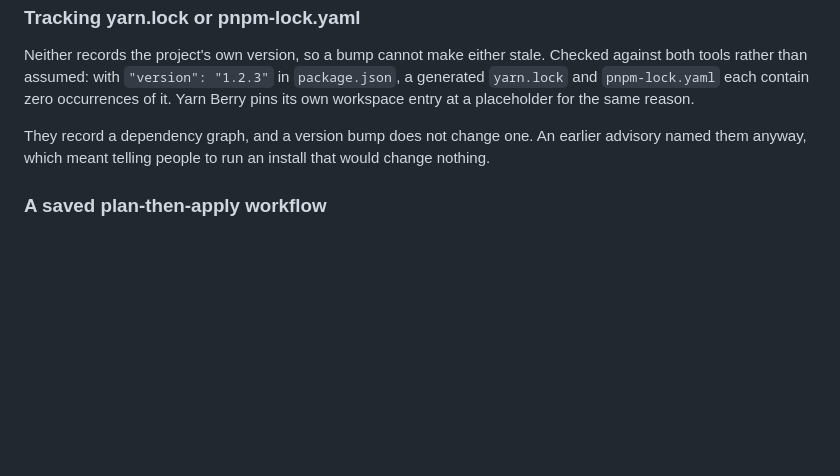
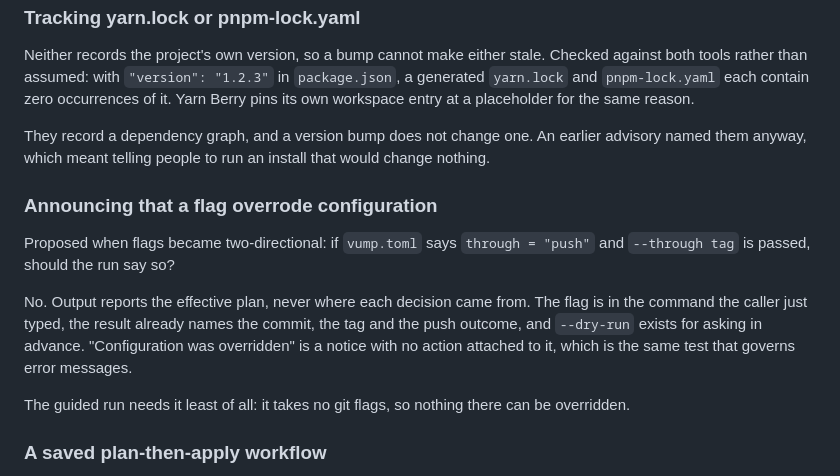
Before and after one commit to okcodes/vump, a Markdown page: BACKLOG.md, the part around one of its changes. Rendered like a GitHub page; blank space fills up the shorter version.

```diff
--- a/BACKLOG.md
+++ b/BACKLOG.md
@@ -195,6 +253,20 @@ They record a dependency graph, and a version bump does not change one. An
 earlier advisory named them anyway, which meant telling people to run an
 install that would change nothing.
 
+### Announcing that a flag overrode configuration
+
+Proposed when flags became two-directional: if `vump.toml` says `through =
+"push"` and `--through tag` is passed, should the run say so?
+
+No. Output reports the effective plan, never where each decision came from. The
+flag is in the command the caller just typed, the result already names the
+commit, the tag and the push outcome, and `--dry-run` exists for asking in
+advance. "Configuration was overridden" is a notice with no action attached to
+it, which is the same test that governs error messages.
+
+The guided run needs it least of all: it takes no git flags, so nothing there
+can be overridden.
+
 ### A saved plan-then-apply workflow
 
 Terraform's plan/apply exists because infrastructure changes are slow,
```
Also changed, not shown: other parts of BACKLOG.md (+63 -5 lines).
